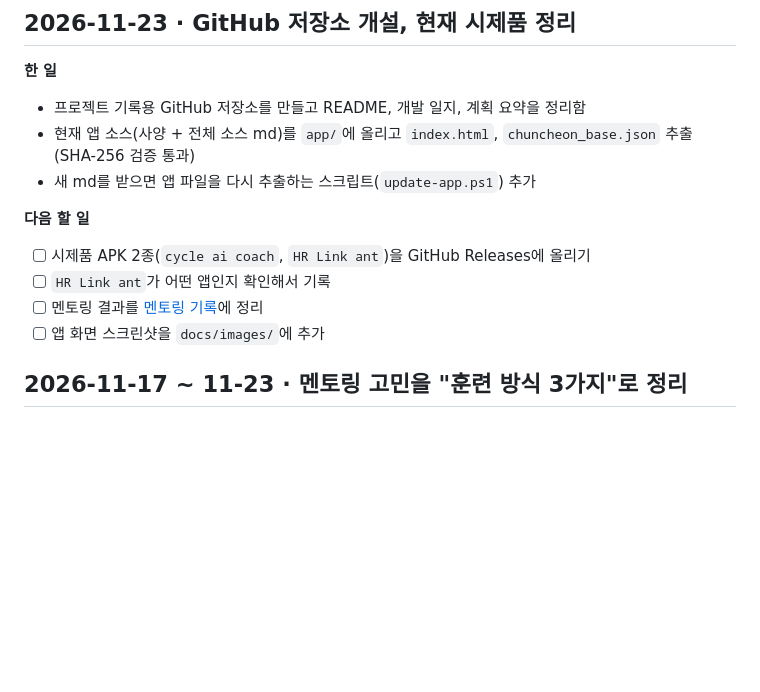
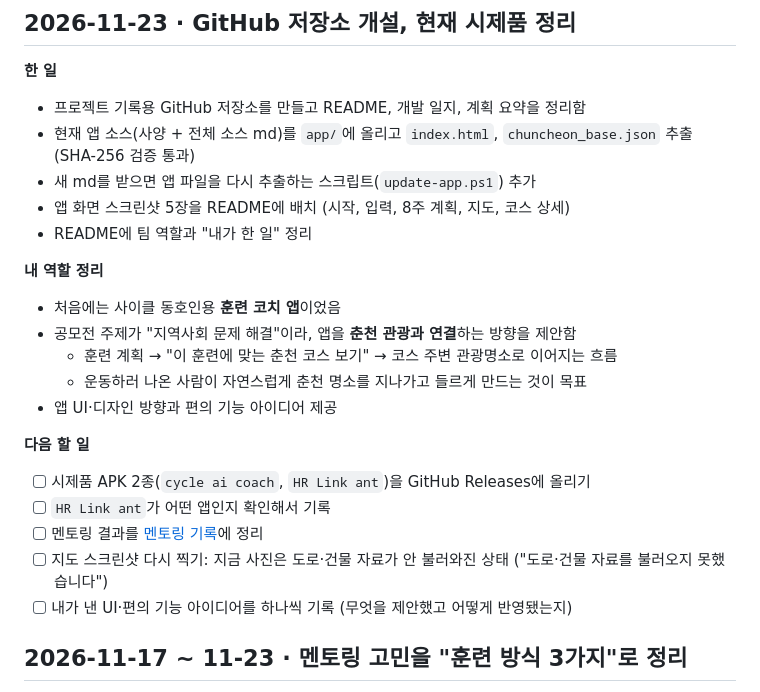
Before and after one commit to leebyungwook1016-pixel/coaching-labs, a Markdown page: docs/devlog.md, the part around the change. Rendered like a GitHub page; blank space fills up the shorter version.

```diff
--- a/docs/devlog.md
+++ b/docs/devlog.md
@@ -21,12 +21,22 @@
 - 프로젝트 기록용 GitHub 저장소를 만들고 README, 개발 일지, 계획 요약을 정리함
 - 현재 앱 소스(사양 + 전체 소스 md)를 `app/`에 올리고 `index.html`, `chuncheon_base.json` 추출 (SHA-256 검증 통과)
 - 새 md를 받으면 앱 파일을 다시 추출하는 스크립트(`update-app.ps1`) 추가
+- 앱 화면 스크린샷 5장을 README에 배치 (시작, 입력, 8주 계획, 지도, 코스 상세)
+- README에 팀 역할과 "내가 한 일" 정리
+
+**내 역할 정리**
+- 처음에는 사이클 동호인용 **훈련 코치 앱**이었음
+- 공모전 주제가 "지역사회 문제 해결"이라, 앱을 **춘천 관광과 연결**하는 방향을 제안함
+  - 훈련 계획 → "이 훈련에 맞는 춘천 코스 보기" → 코스 주변 관광명소로 이어지는 흐름
+  - 운동하러 나온 사람이 자연스럽게 춘천 명소를 지나가고 들르게 만드는 것이 목표
+- 앱 UI·디자인 방향과 편의 기능 아이디어 제공
 
 **다음 할 일**
 - [ ] 시제품 APK 2종(`cycle ai coach`, `HR Link ant`)을 GitHub Releases에 올리기
 - [ ] `HR Link ant`가 어떤 앱인지 확인해서 기록
 - [ ] 멘토링 결과를 [멘토링 기록](mentoring/2026-11-17-request.md)에 정리
-- [ ] 앱 화면 스크린샷을 `docs/images/`에 추가
+- [ ] 지도 스크린샷 다시 찍기: 지금 사진은 도로·건물 자료가 안 불러와진 상태 ("도로·건물 자료를 불러오지 못했습니다")
+- [ ] 내가 낸 UI·편의 기능 아이디어를 하나씩 기록 (무엇을 제안했고 어떻게 반영됐는지)
 
 ## 2026-11-17 ~ 11-23 · 멘토링 고민을 "훈련 방식 3가지"로 정리
 > 날짜별 세부 작업은 개발 담당 팀원에게 확인 후 나눠 적을 예정. 아래는 현재 시제품(사양 md 기준)에서 확인한 변화.
```
Also changed, not shown: README.md (+26 -5 lines), docs/images/screen-1-start.png (added), docs/images/screen-2-input.png (added), docs/images/screen-3-plan.png (added), docs/images/screen-4-map.png (added), docs/images/screen-5-course.png (added).
